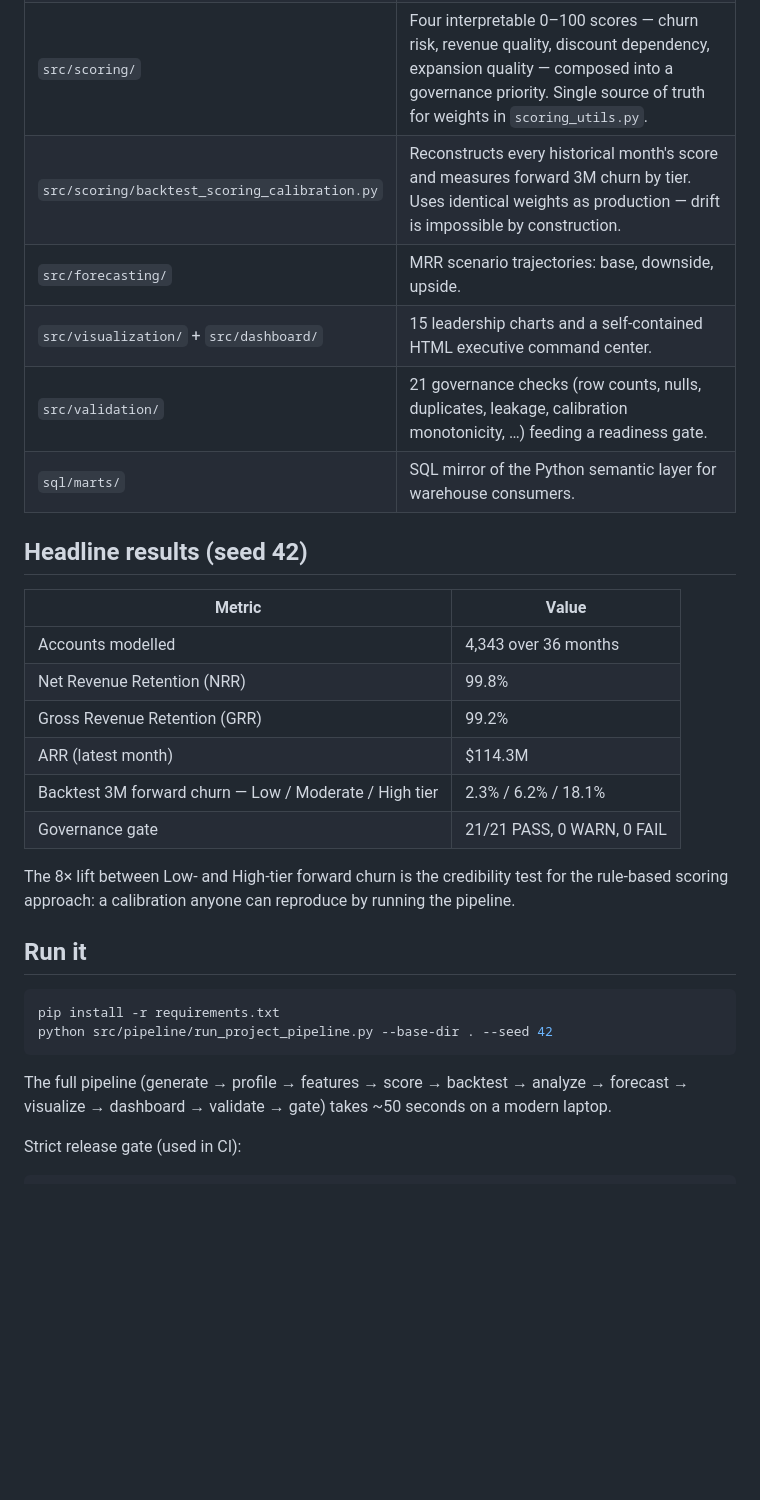
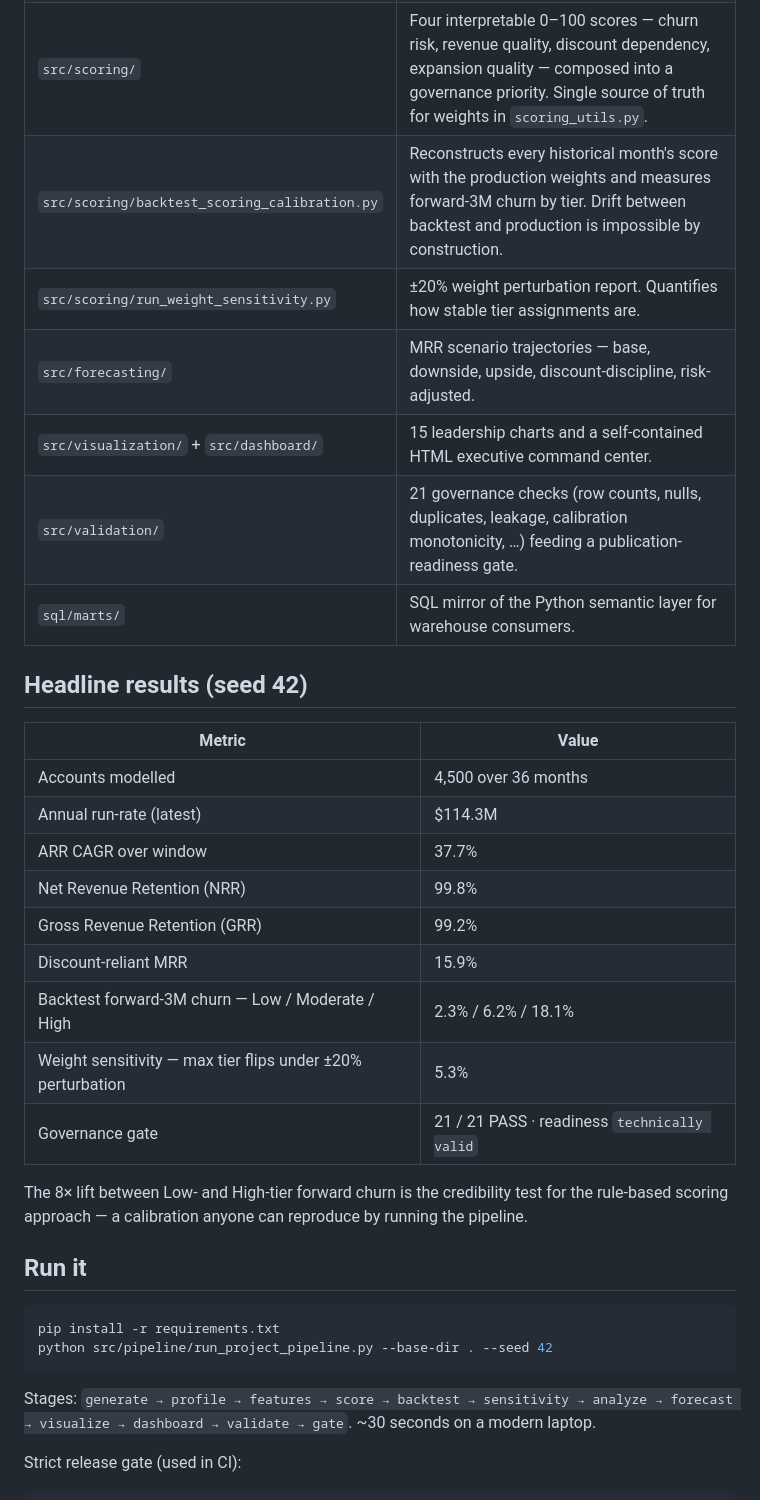
Before and after one commit to mfidalgomartins/b2b-saas-revenue-quality-churn-os, a Markdown page: README.md, the part around one of its changes. Drawn GitHub-style; blank space fills up the shorter version.

````diff
--- a/README.md
+++ b/README.md
@@ -21,24 +23,28 @@ This project demonstrates an interpretable, auditable framework for catching tha
 | `src/data_generation/` | Generates 11 raw CSVs (customers, plans, subscriptions, monthly metrics, invoices, …) with seeded RNG. Deterministic for `--seed 42`. |
 | `src/features/` | Builds the analytical layer: account-month revenue quality, customer health features, cohort retention summaries, account risk base. Schema-validated at the boundary. |
 | `src/scoring/` | Four interpretable 0–100 scores — churn risk, revenue quality, discount dependency, expansion quality — composed into a governance priority. Single source of truth for weights in `scoring_utils.py`. |
-| `src/scoring/backtest_scoring_calibration.py` | Reconstructs every historical month's score and measures forward 3M churn by tier. Uses identical weights as production — drift is impossible by construction. |
-| `src/forecasting/` | MRR scenario trajectories: base, downside, upside. |
+| `src/scoring/backtest_scoring_calibration.py` | Reconstructs every historical month's score with the production weights and measures forward-3M churn by tier. Drift between backtest and production is impossible by construction. |
+| `src/scoring/run_weight_sensitivity.py` | ±20% weight perturbation report. Quantifies how stable tier assignments are. |
+| `src/forecasting/` | MRR scenario trajectories — base, downside, upside, discount-discipline, risk-adjusted. |
 | `src/visualization/` + `src/dashboard/` | 15 leadership charts and a self-contained HTML executive command center. |
-| `src/validation/` | 21 governance checks (row counts, nulls, duplicates, leakage, calibration monotonicity, …) feeding a readiness gate. |
+| `src/validation/` | 21 governance checks (row counts, nulls, duplicates, leakage, calibration monotonicity, …) feeding a publication-readiness gate. |
 | `sql/marts/` | SQL mirror of the Python semantic layer for warehouse consumers. |
 
 ## Headline results (seed 42)
 
 | Metric | Value |
 |---|---|
-| Accounts modelled | 4,343 over 36 months |
+| Accounts modelled | 4,500 over 36 months |
+| Annual run-rate (latest) | $114.3M |
+| ARR CAGR over window | 37.7% |
 | Net Revenue Retention (NRR) | 99.8% |
 | Gross Revenue Retention (GRR) | 99.2% |
-| ARR (latest month) | $114.3M |
-| Backtest 3M forward churn — Low / Moderate / High tier | 2.3% / 6.2% / 18.1% |
-| Governance gate | 21/21 PASS, 0 WARN, 0 FAIL |
+| Discount-reliant MRR | 15.9% |
+| Backtest forward-3M churn — Low / Moderate / High | 2.3% / 6.2% / 18.1% |
+| Weight sensitivity — max tier flips under ±20% perturbation | 5.3% |
+| Governance gate | 21 / 21 PASS · readiness `technically valid` |
 
-The 8× lift between Low- and High-tier forward churn is the credibility test for the rule-based scoring approach: a calibration anyone can reproduce by running the pipeline.
+The 8× lift between Low- and High-tier forward churn is the credibility test for the rule-based scoring approach — a calibration anyone can reproduce by running the pipeline.
 
 ## Run it
 
@@ -47,7 +53,7 @@ pip install -r requirements.txt
 python src/pipeline/run_project_pipeline.py --base-dir . --seed 42
 ```
 
-The full pipeline (generate → profile → features → score → backtest → analyze → forecast → visualize → dashboard → validate → gate) takes ~50 seconds on a modern laptop.
+Stages: `generate → profile → features → score → backtest → sensitivity → analyze → forecast → visualize → dashboard → validate → gate`. ~30 seconds on a modern laptop.
 
 Strict release gate (used in CI):
 
````
Also changed, not shown: other parts of README.md (+15 -13 lines), outputs/preview/dashboard-hero.png (added), 7 other files.
